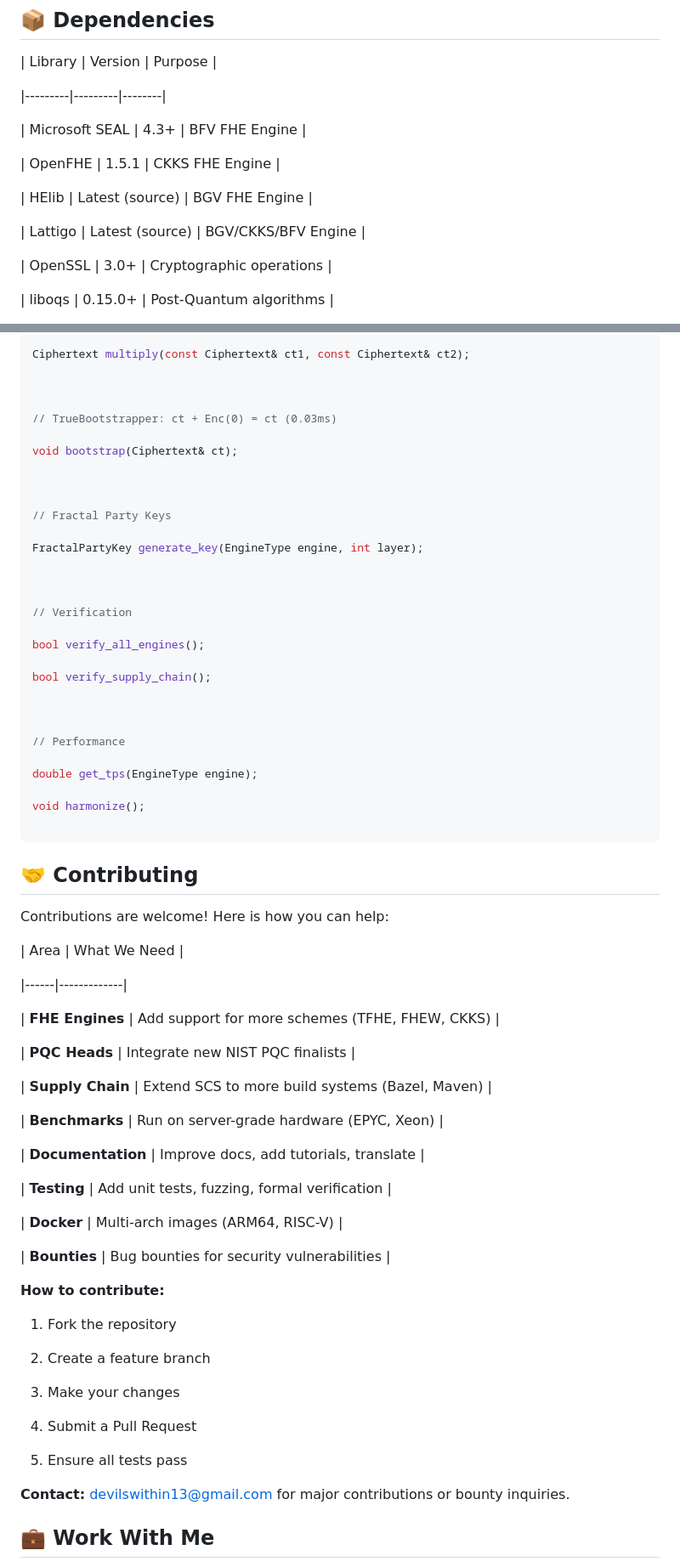
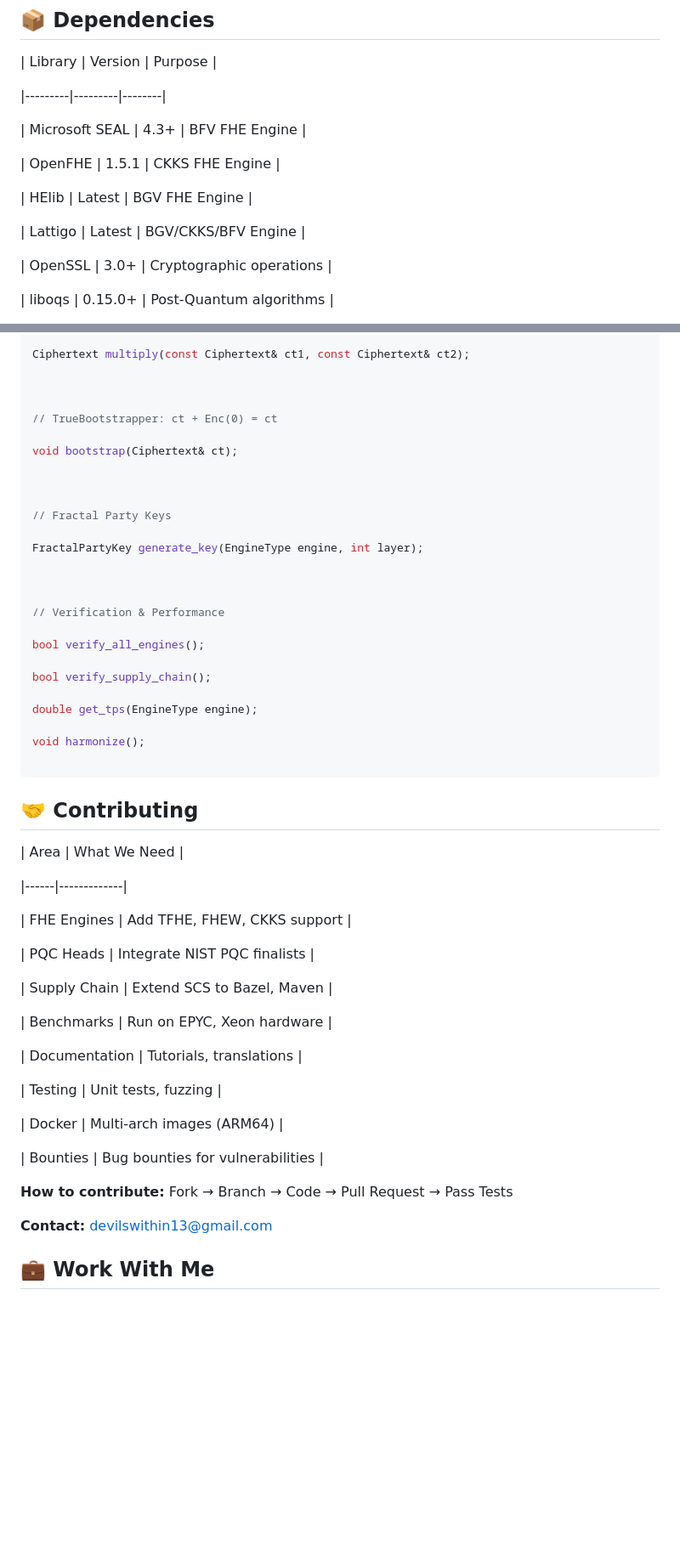
Before and after one commit to primordialomegazero/BeyondYourComprehensionFHE, a Markdown page: README.md, 2 parts joined by grey strips. Shown at 85% size. Rendered like a GitHub page; blank space fills up the shorter version.

```diff
--- a/README.md
+++ b/README.md
@@ -186,9 +168,9 @@ make -j$(nproc)
 
 | OpenFHE | 1.5.1 | CKKS FHE Engine |
 
-| HElib | Latest (source) | BGV FHE Engine |
+| HElib | Latest | BGV FHE Engine |
 
-| Lattigo | Latest (source) | BGV/CKKS/BFV Engine |
+| Lattigo | Latest | BGV/CKKS/BFV Engine |
 
 | OpenSSL | 3.0+ | Cryptographic operations |
 
@@ -254,7 +236,7 @@ Ciphertext multiply(const Ciphertext& ct1, const Ciphertext& ct2);
 
 
 
-// TrueBootstrapper: ct + Enc(0) = ct (0.03ms)
+// TrueBootstrapper: ct + Enc(0) = ct
 
 void bootstrap(Ciphertext& ct);
 
@@ -266,15 +248,11 @@ FractalPartyKey generate_key(EngineType engine, int layer);
 
 
 
-// Verification
+// Verification & Performance
 
 bool verify_all_engines();
 
 bool verify_supply_chain();
-
-
-
-// Performance
 
 double get_tps(EngineType engine);
 
@@ -288,47 +266,31 @@ void harmonize();
 
 
 
-Contributions are welcome! Here is how you can help:
-
-
-
 | Area | What We Need |
 
 |------|-------------|
 
-| **FHE Engines** | Add support for more schemes (TFHE, FHEW, CKKS) |
+| FHE Engines | Add TFHE, FHEW, CKKS support |
 
-| **PQC Heads** | Integrate new NIST PQC finalists |
+| PQC Heads | Integrate NIST PQC finalists |
 
-| **Supply Chain** | Extend SCS to more build systems (Bazel, Maven) |
+| Supply Chain | Extend SCS to Bazel, Maven |
 
-| **Benchmarks** | Run on server-grade hardware (EPYC, Xeon) |
+| Benchmarks | Run on EPYC, Xeon hardware |
 
-| **Documentation** | Improve docs, add tutorials, translate |
+| Documentation | Tutorials, translations |
 
-| **Testing** | Add unit tests, fuzzing, formal verification |
+| Testing | Unit tests, fuzzing |
 
-| **Docker** | Multi-arch images (ARM64, RISC-V) |
+| Docker | Multi-arch images (ARM64) |
 
-| **Bounties** | Bug bounties for security vulnerabilities |
+| Bounties | Bug bounties for vulnerabilities |
 
 
 
-**How to contribute:**
+**How to contribute:** Fork → Branch → Code → Pull Request → Pass Tests
 
-1. Fork the repository
-
-2. Create a feature branch
-
-3. Make your changes
-
-4. Submit a Pull Request
-
-5. Ensure all tests pass
-
-
-
-**Contact:** devilswithin13@gmail.com for major contributions or bounty inquiries.
+**Contact:** devilswithin13@gmail.com
 
 ## 💼 Work With Me
 
```
Also changed, not shown: other parts of README.md (+0 -18 lines).
